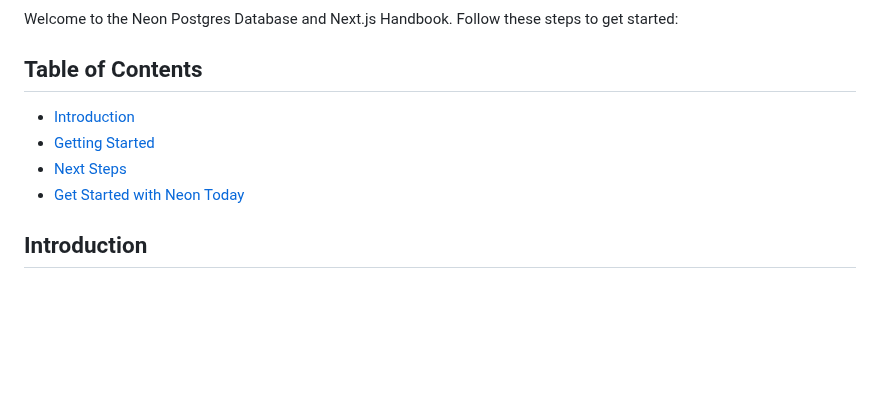
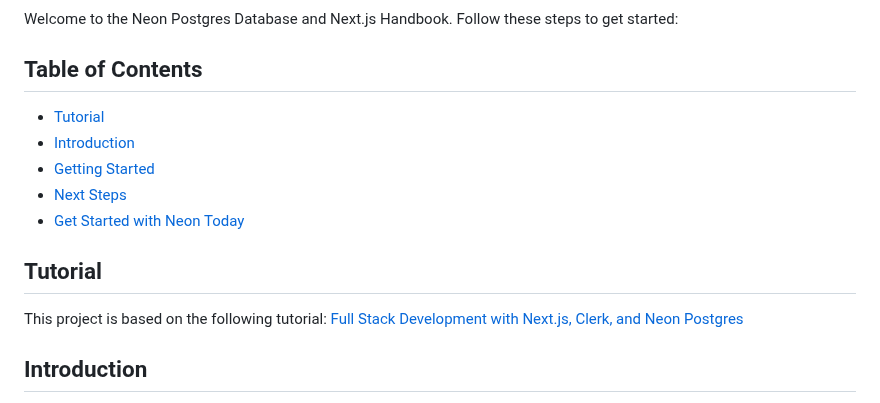
Before and after one commit to tyaga001/serverless-postgres-nextjs-handbook, a Markdown page: README.md, the part around the change. Drawn GitHub-style; blank space fills up the shorter version.

Commit message:
Added Tutorial Link

```diff
--- a/README.md
+++ b/README.md
@@ -5,10 +5,17 @@
 Welcome to the Neon Postgres Database and Next.js Handbook. Follow these steps to get started:
 
 ## Table of Contents
+- [Tutorial](#tutorial)
 - [Introduction](#introduction)
 - [Getting Started](#getting-started)
 - [Next Steps](#next-steps)
 - [Get Started with Neon Today](#get-started-with-neon-today)
+
+
+## Tutorial
+
+This project is based on the following tutorial:
+[Full Stack Development with Next.js, Clerk, and Neon Postgres](https://www.freecodecamp.org/news/nextjs-clerk-neon-fullstack-development/)
 
 ## Introduction
 
```
